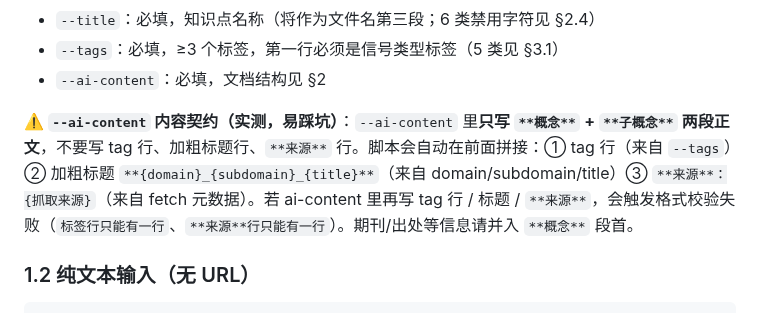
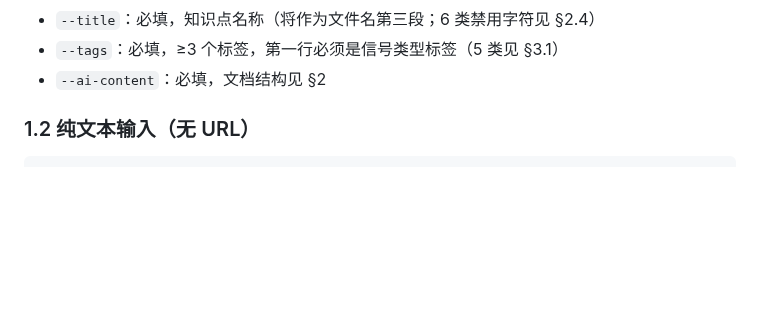
Before and after one commit to shushuzn/mynews, a Markdown page: struct-doc-answer/SKILL.md, the part around the change. Rendered like a GitHub page; blank space fills up the shorter version.

Commit message:
Revert "docs(struct-doc-answer): 补充 --ai-content 内容契约，避免重复 tag/来源行触发校验失败"
This reverts commit 9e5a4c88ac4bbc06af6342697c04e318f83c335c.

```diff
--- a/struct-doc-answer/SKILL.md
+++ b/struct-doc-answer/SKILL.md
@@ -54,8 +54,6 @@ cd /root/mynews/scripts && python3 process_inbox.py \
 - `--title`：必填，知识点名称（将作为文件名第三段；6 类禁用字符见 §2.4）
 - `--tags`：必填，≥3 个标签，第一行必须是信号类型标签（5 类见 §3.1）
 - `--ai-content`：必填，文档结构见 §2
-
-**⚠️ `--ai-content` 内容契约（实测，易踩坑）**：`--ai-content` 里**只写 `**概念**` + `**子概念**` 两段正文**，不要写 tag 行、加粗标题行、`**来源**` 行。脚本会自动在前面拼接：① tag 行（来自 `--tags`）② 加粗标题 `**{domain}_{subdomain}_{title}**`（来自 domain/subdomain/title）③ `**来源**：{抓取来源}`（来自 fetch 元数据）。若 ai-content 里再写 tag 行 / 标题 / `**来源**`，会触发格式校验失败（`标签行只能有一行`、`**来源**行只能有一行`）。期刊/出处等信息请并入 `**概念**` 段首。
 
 ### 1.2 纯文本输入（无 URL）
 
```
